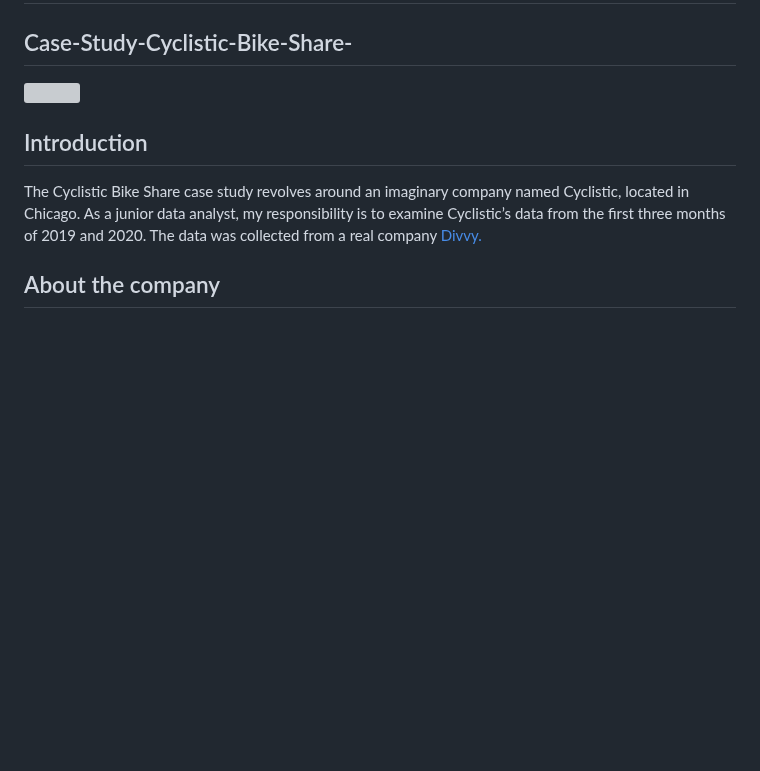
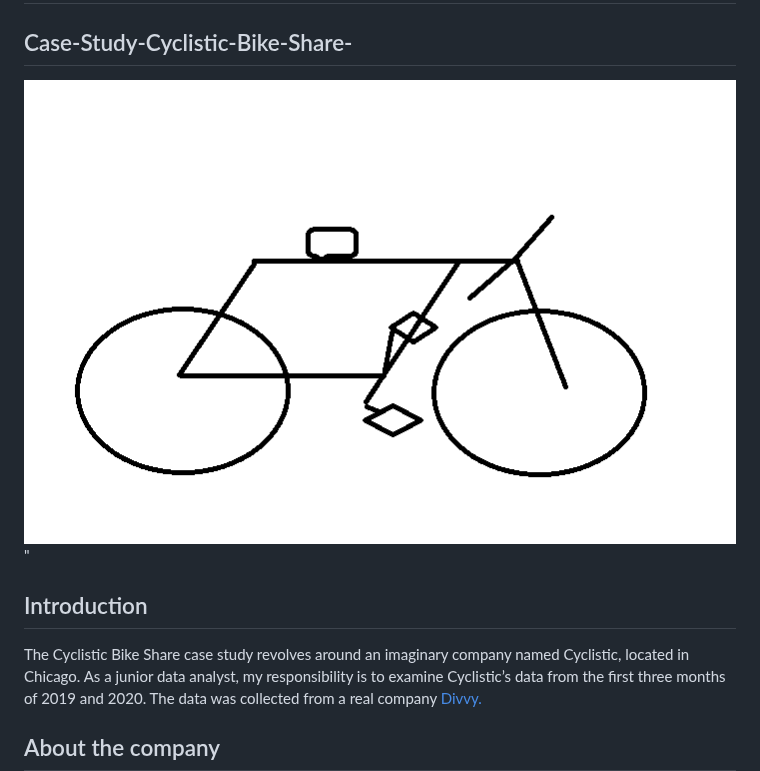
Before and after one commit to fatihcaksen/Case-Study-Cyclistic-Bike-Share, a Markdown page: README.md, the part around the change. Rendered like a GitHub page; blank space fills up the shorter version; grey boxes are pictures that could not be loaded.

```diff
--- a/README.md
+++ b/README.md
@@ -2,7 +2,7 @@
 
 ## Case-Study-Cyclistic-Bike-Share-
 
-![](Cyclistic_Bike_Share.png)
+![]("images/Cyclistic_Bike_Share.png)"
 
 
 ## Introduction
```
